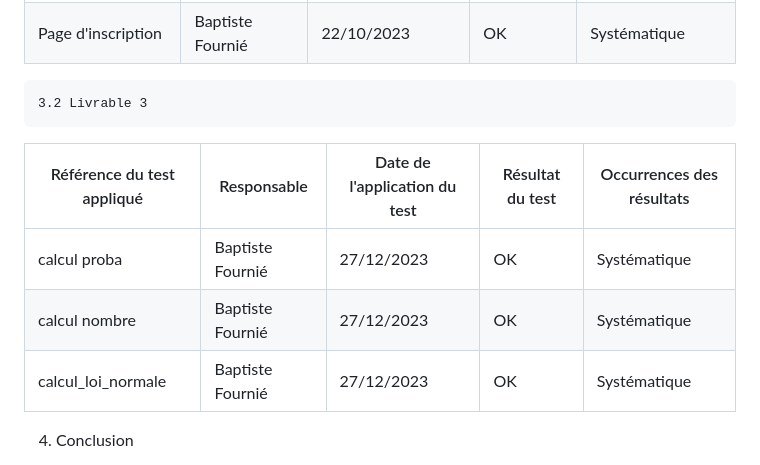
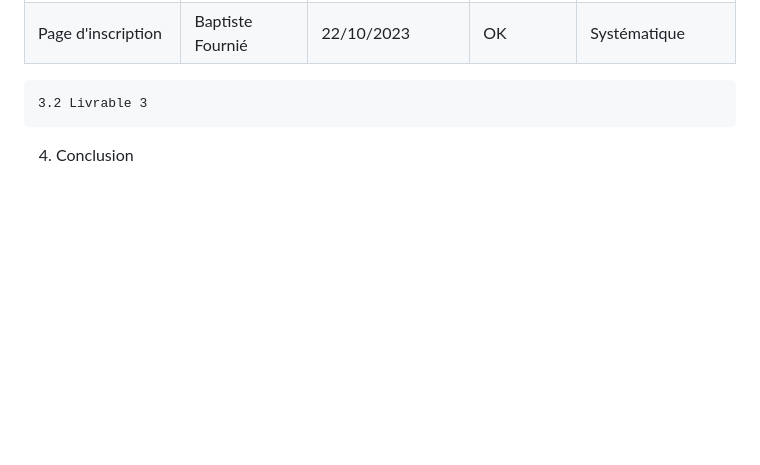
Before and after one commit to p6nj/Macrosoft-Helpdesk, a Markdown page: doc/Annexe5_Tests.md, the part around the change. GitHub-like rendering; blank space fills up the shorter version.

Commit message:
Revert "test (Annexe5_tests.md): Ajout des résultats de tests du backend en R"
This reverts commit 77b1a71e95b32e6c0b50c42064c6b0e72546db4f.

```diff
--- a/doc/Annexe5_Tests.md
+++ b/doc/Annexe5_Tests.md
@@ -169,11 +169,6 @@ Choix de partition: On considére que la moyenne et l'ecart type  est égale ou
 | Page d'inscription         | Baptiste Fournié | 22/10/2023                    | OK               | Systématique              |
 
     3.2 Livrable 3
-| Référence du test appliqué | Responsable      | Date de l'application du test | Résultat du test | Occurrences des résultats |
-| -------------------------- | ---------------- | ----------------------------- | ---------------- | ------------------------- |
-| calcul proba               | Baptiste Fournié | 27/12/2023                    | OK               | Systématique              |
-| calcul nombre              | Baptiste Fournié | 27/12/2023                    | OK               | Systématique              |
-| calcul_loi_normale         | Baptiste Fournié | 27/12/2023                    | OK               | Systématique              |
 
 4. Conclusion
 
```
